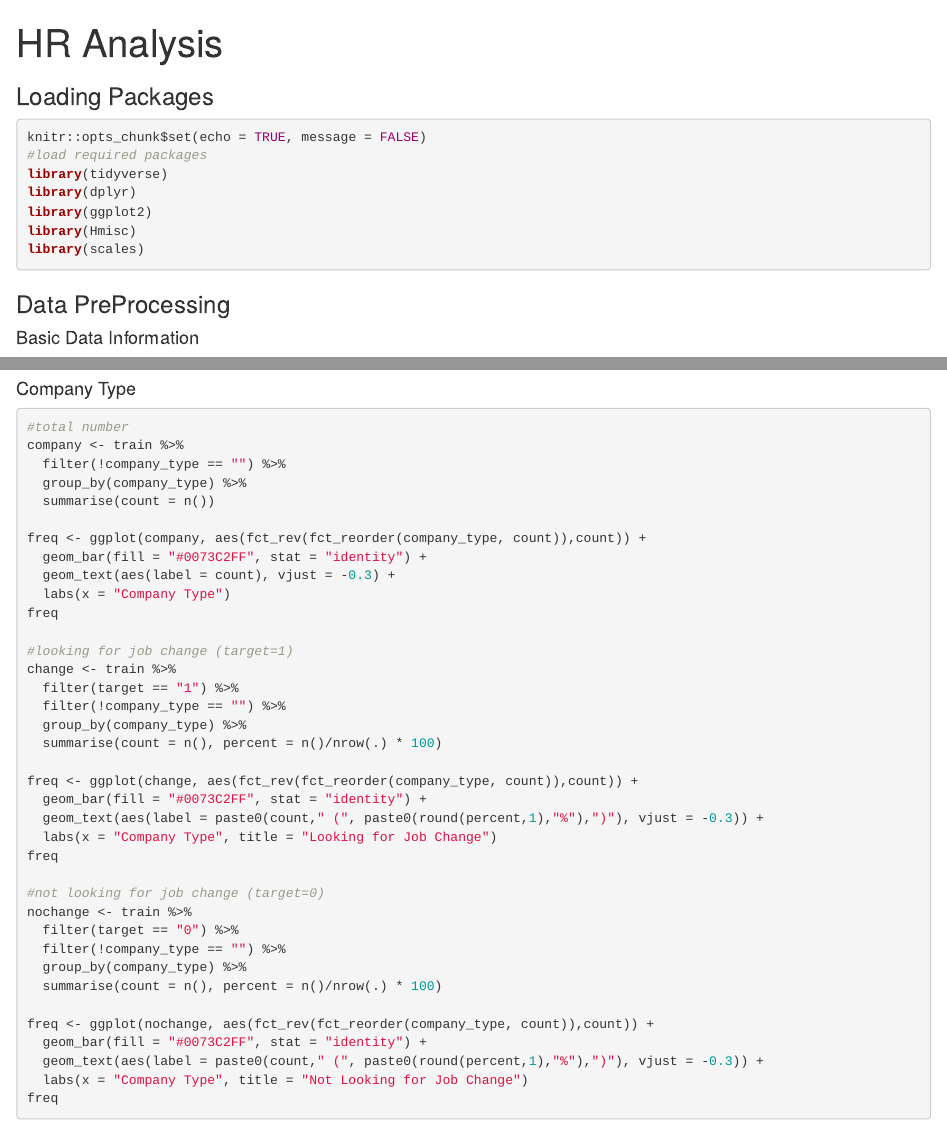
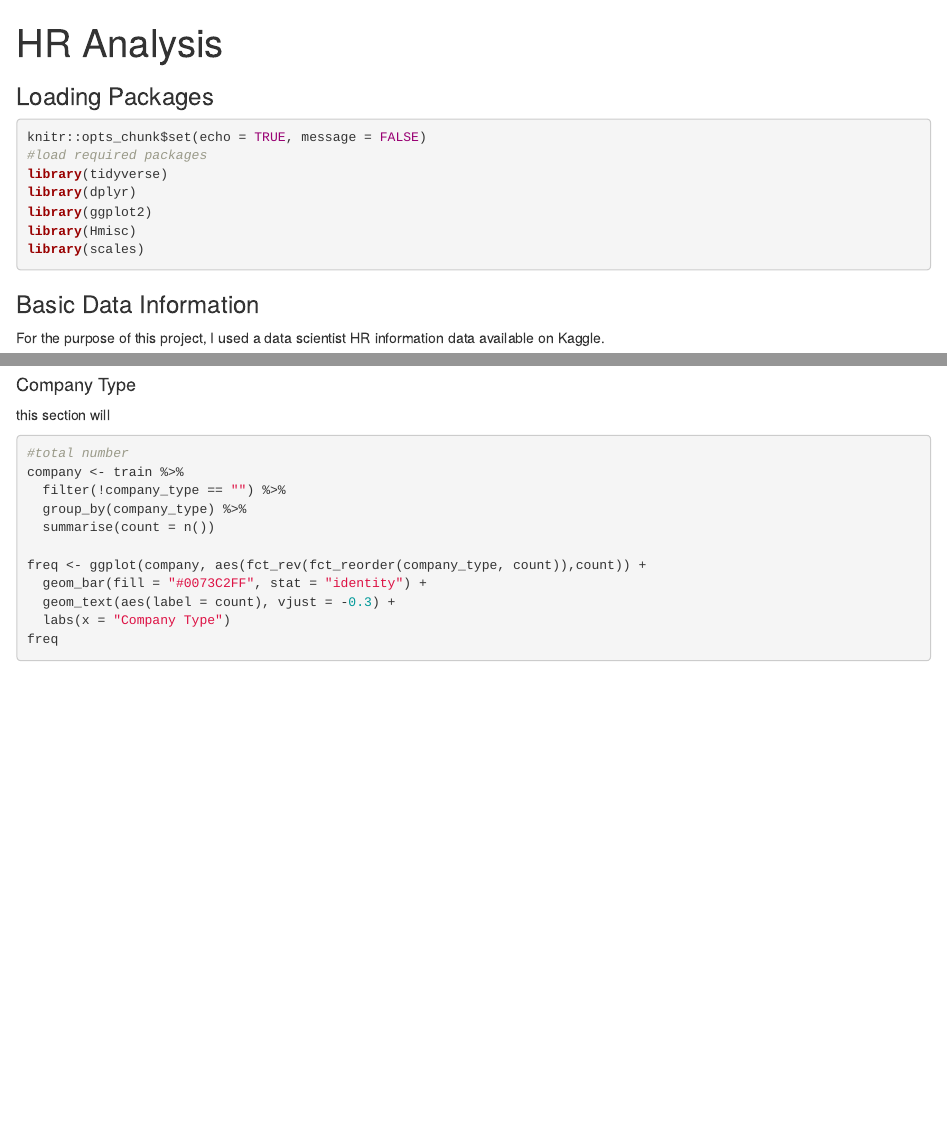
Before and after one commit to hheejuice/Heeju_Portfolio, an R Markdown document (HR-Analysis/HR-Analytics.Rmd): the page in a window 1100 px wide, from its top, and a second part further down, joined at a grey line. Rendered offline with R 4.5, knitr and Pandoc, with nearby package versions; code that draws random numbers runs with fixed seeds of ours.

Commit message:
Add comments

````diff
--- a/HR-Analysis/HR-Analytics.Rmd
+++ b/HR-Analysis/HR-Analytics.Rmd
@@ -16,9 +16,7 @@ library(Hmisc)
 library(scales)
 ```
 
-### Data PreProcessing
-
-#### Basic Data Information
+### Basic Data Information
 
 For the purpose of this project, I used a data scientist HR information data available on Kaggle.
 
@@ -240,7 +238,11 @@ pie <- ggplot(size2, aes(x = "", y = percent, fill = reorder(company_size,percen
 pie
 ```
 
+
+
 #### Company Type
+
+this section will
 ```{r type, include=T}
 #total number
 company <- train %>%
````
Also changed, not shown: HR-Analysis/HR-Analytics.Rmd (6 more changed lines).
